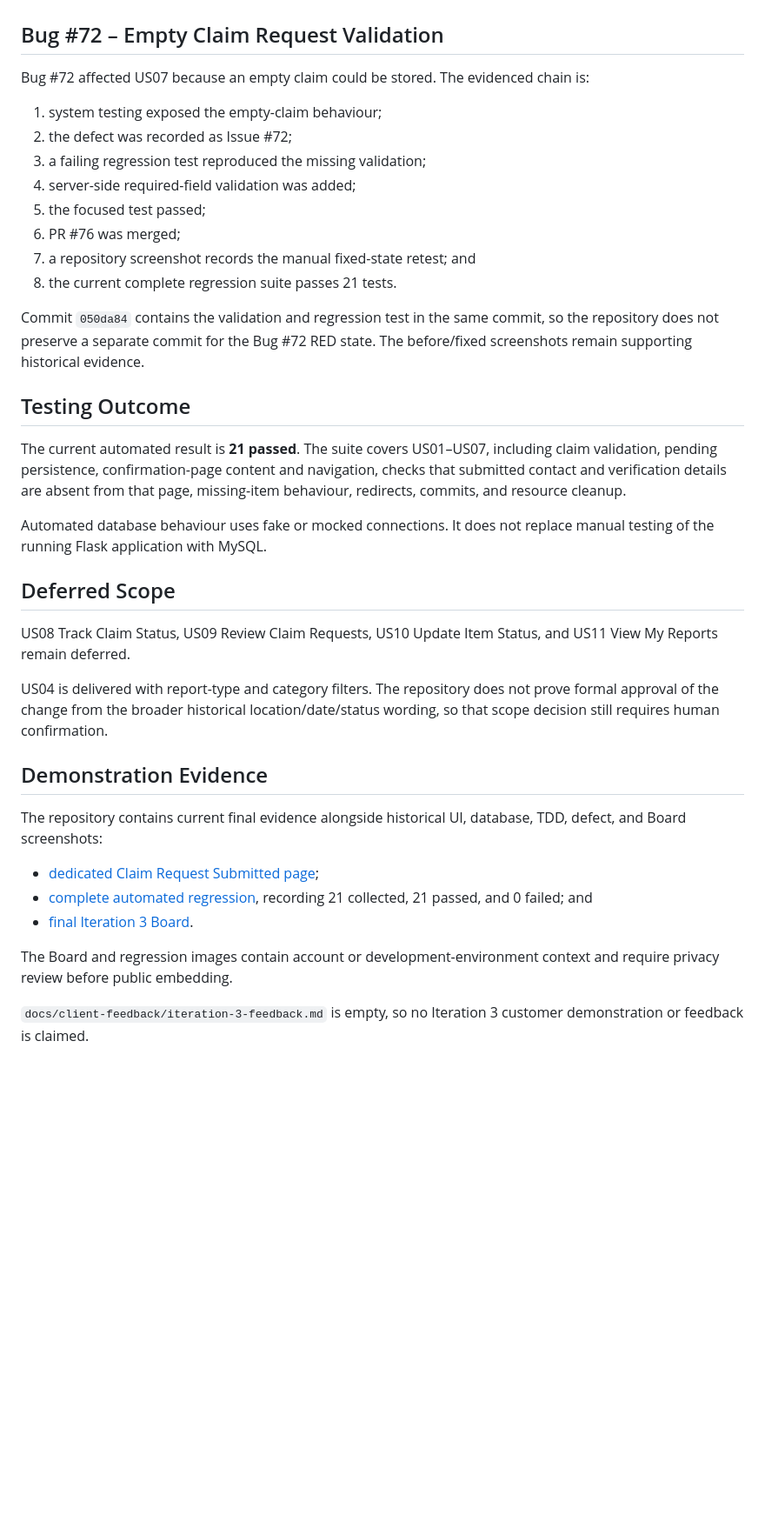
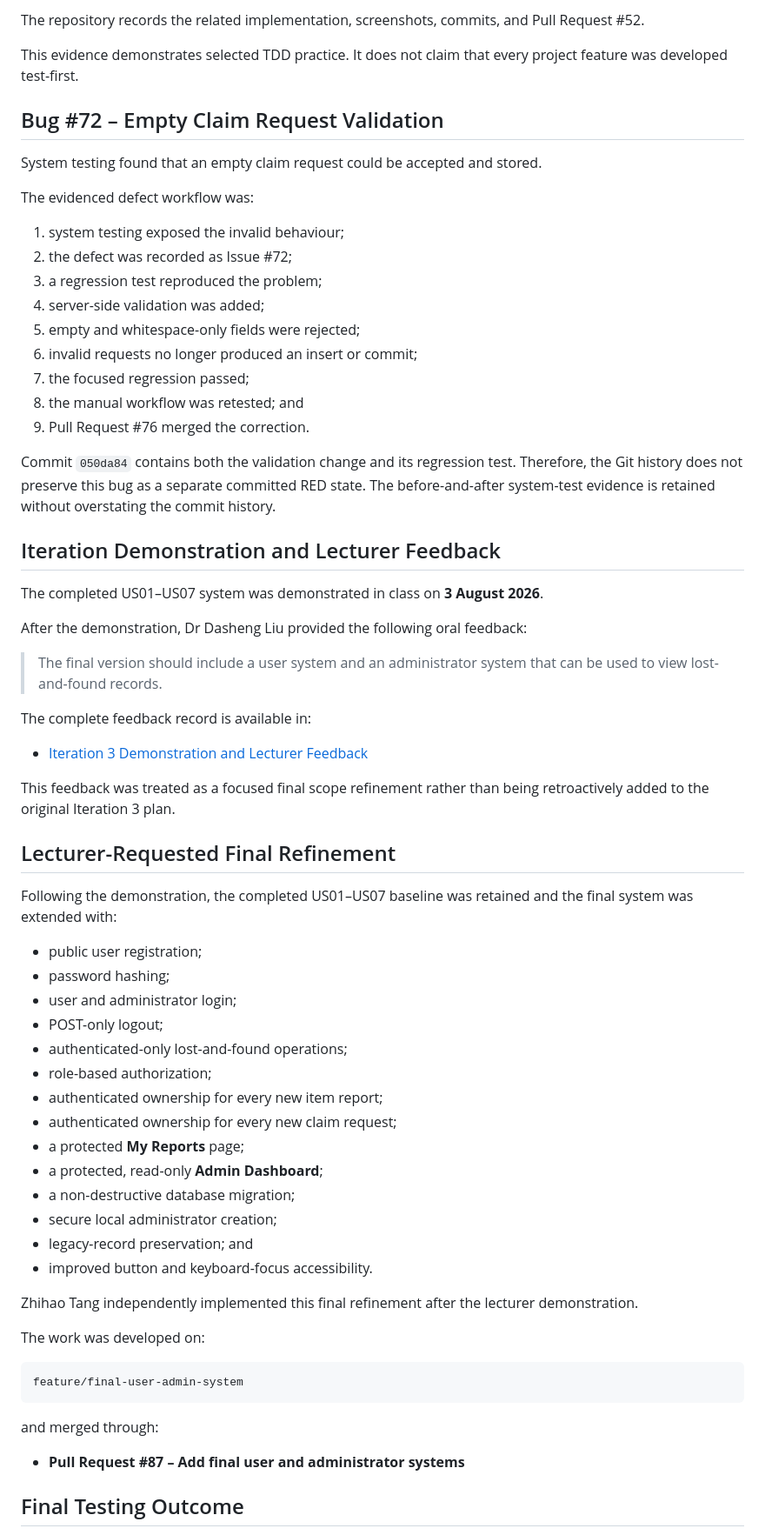
Before and after one commit to ZhihaoTang615/campus-lost-and-found-platform, a Markdown page: docs/iterations/iteration-3-review.md, the part around one of its changes. Shown at 87% size. Drawn GitHub-style; blank space fills up the shorter version.

````diff
--- a/docs/iterations/iteration-3-review.md
+++ b/docs/iterations/iteration-3-review.md
@@ -42,55 +84,78 @@ beyond the evidence that exists.
+The repository records the related implementation, screenshots, commits, and
+Pull Request #52.
+
+This evidence demonstrates selected TDD practice. It does not claim that every
+project feature was developed test-first.
 
 ## Bug #72 – Empty Claim Request Validation
 
-Bug #72 affected US07 because an empty claim could be stored. The evidenced
-chain is:
+System testing found that an empty claim request could be accepted and stored.
 
-1. system testing exposed the empty-claim behaviour;
+The evidenced defect workflow was:
+
+1. system testing exposed the invalid behaviour;
 2. the defect was recorded as Issue #72;
-3. a failing regression test reproduced the missing validation;
-4. server-side required-field validation was added;
-5. the focused test passed;
-6. PR #76 was merged;
-7. a repository screenshot records the manual fixed-state retest; and
-8. the current complete regression suite passes 21 tests.
+3. a regression test reproduced the problem;
+4. server-side validation was added;
+5. empty and whitespace-only fields were rejected;
+6. invalid requests no longer produced an insert or commit;
+7. the focused regression passed;
+8. the manual workflow was retested; and
+9. Pull Request #76 merged the correction.
 
-Commit `050da84` contains the validation and regression test in the same commit,
-so the repository does not preserve a separate commit for the Bug #72 RED
-state. The before/fixed screenshots remain supporting historical evidence.
+Commit `050da84` contains both the validation change and its regression test.
+Therefore, the Git history does not preserve this bug as a separate committed
+RED state. The before-and-after system-test evidence is retained without
+overstating the commit history.
 
-## Testing Outcome
+## Iteration Demonstration and Lecturer Feedback
 
-The current automated result is **21 passed**. The suite covers US01–US07,
-including claim validation, pending persistence, confirmation-page content and
-navigation, checks that submitted contact and verification details are absent
-from that page, missing-item behaviour, redirects, commits, and resource
-cleanup.
+The completed US01–US07 system was demonstrated in class on **3 August 2026**.
 
-Automated database behaviour uses fake or mocked connections. It does not
-replace manual testing of the running Flask application with MySQL.
+After the demonstration, Dr Dasheng Liu provided the following oral feedback:
 
-## Deferred Scope
+> The final version should include a user system and an administrator system
+> that can be used to view lost-and-found records.
 
-US08 Track Claim Status, US09 Review Claim Requests, US10 Update Item Status,
-and US11 View My Reports remain deferred.
+The complete feedback record is available in:
 
-US04 is delivered with report-type and category filters. The repository does not
-prove formal approval of the change from the broader historical
-location/date/status wording, so that scope decision still requires human
-confirmation.
+- [Iteration 3 Demonstration and Lecturer Feedback](../client-feedback/iteration-3-feedback.md)
 
-## Demonstration Evidence
+This feedback was treated as a focused final scope refinement rather than being
+retroactively added to the original Iteration 3 plan.
 
-The repository contains current final evidence alongside historical UI,
-database, TDD, defect, and Board screenshots:
+## Lecturer-Requested Final Refinement
 
-- [dedicated Claim Request Submitted page](../evidence/final-claim-success.png);
-- [complete automated regression](../testing/images/iteration-3-final-regression-21-passed.png),
-  recording 21 collected, 21 passed, and 0 failed; and
-- [final Iteration 3 Board](../evidence/final-iteration-3-board.png).
+Following the demonstration, the completed US01–US07 baseline was retained and
+the final system was extended with:
 
-The Board and regression images contain account or development-environment
-context and require privacy review before public embedding.
+- public user registration;
+- password hashing;
+- user and administrator login;
+- POST-only logout;
+- authenticated-only lost-and-found operations;
+- role-based authorization;
+- authenticated ownership for every new item report;
+- authenticated ownership for every new claim request;
+- a protected **My Reports** page;
+- a protected, read-only **Admin Dashboard**;
+- a non-destructive database migration;
+- secure local administrator creation;
+- legacy-record preservation; and
+- improved button and keyboard-focus accessibility.
 
-`docs/client-feedback/iteration-3-feedback.md` is empty, so no Iteration 3
-customer demonstration or feedback is claimed.
+Zhihao Tang independently implemented this final refinement after the lecturer
+demonstration.
+
+The work was developed on:
+
+```text
+feature/final-user-admin-system
+```
+
+and merged through:
+
+- **Pull Request #87 – Add final user and administrator systems**
+
+## Final Testing Outcome
+
````
Also changed, not shown: other parts of docs/iterations/iteration-3-review.md (+195 -35 lines).
